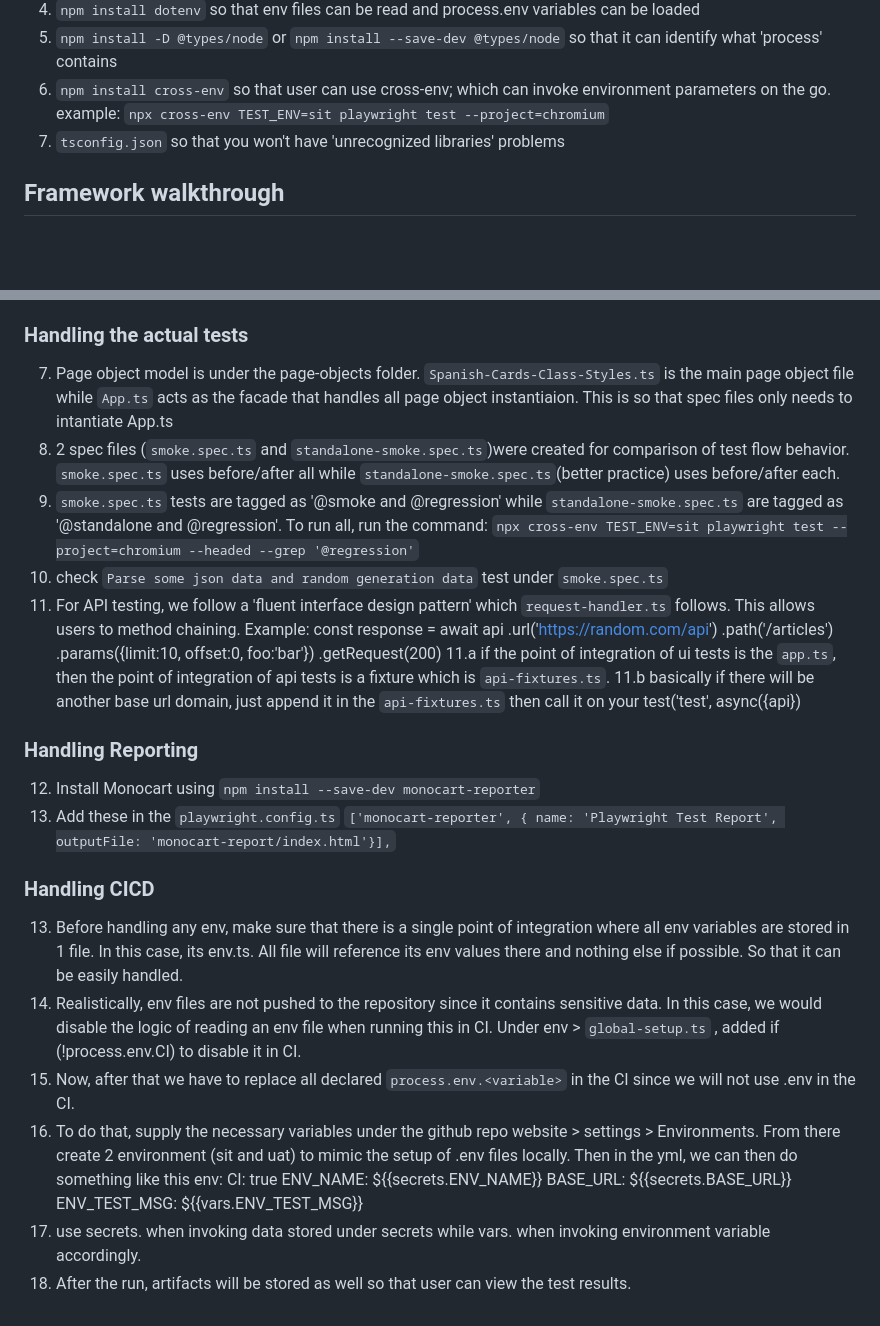
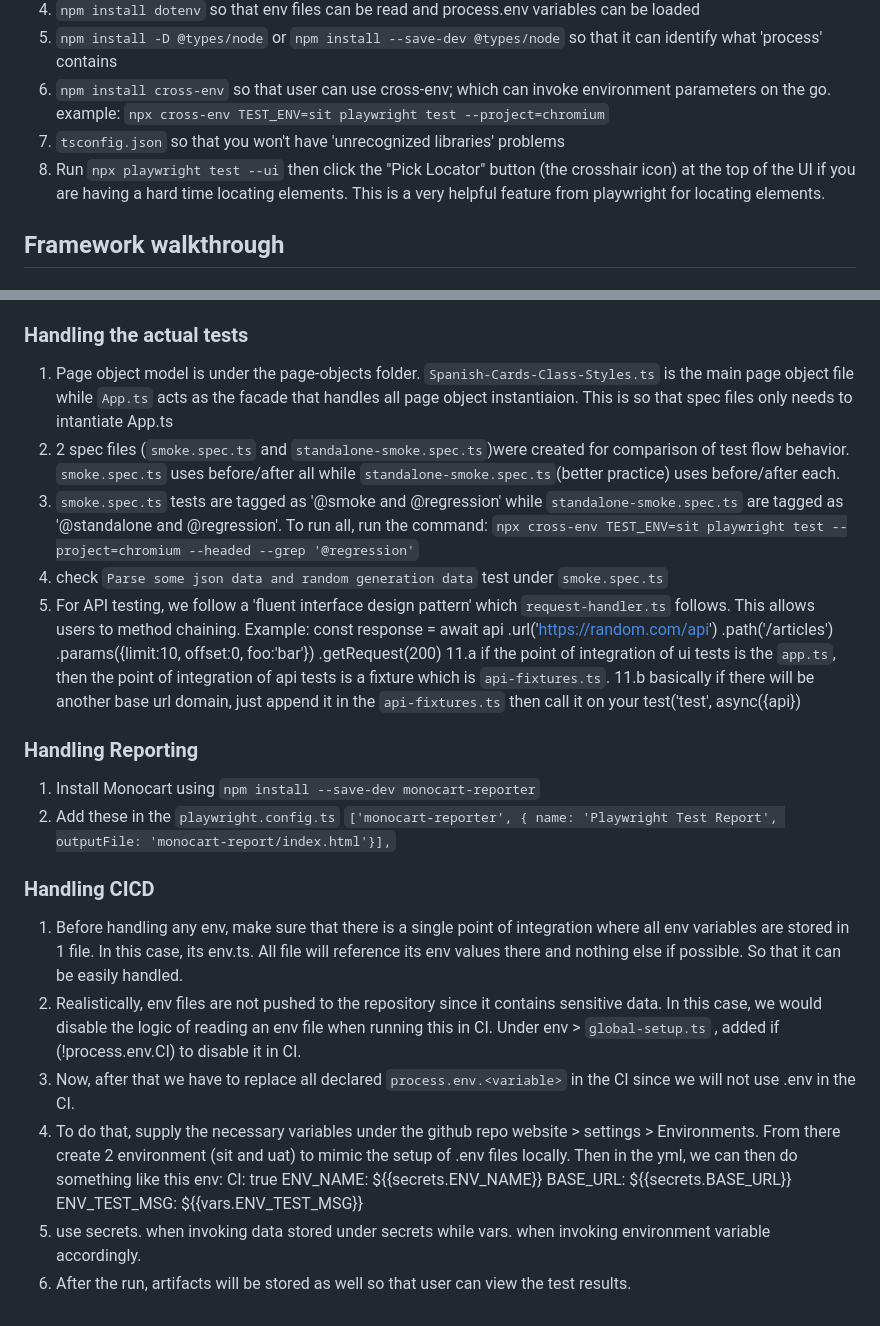
Before and after one commit to Stanley109/Playwright-Framework, a Markdown page: README.md, 2 parts joined by grey strips. Rendered like a GitHub page; blank space fills up the shorter version.

```diff
--- a/README.md
+++ b/README.md
@@ -9,6 +9,7 @@ A playwright framework with CICD using github actions.
 5. `npm install -D @types/node` or `npm install --save-dev @types/node` so that it can identify what 'process' contains
 6. `npm install cross-env` so that user can use cross-env; which can invoke environment parameters on the go. example: `npx cross-env TEST_ENV=sit playwright test --project=chromium`
 7. `tsconfig.json` so that you won't have 'unrecognized libraries' problems
+8. Run `npx playwright test --ui` then click the "Pick Locator" button (the crosshair icon) at the top of the UI if you are having a hard time locating elements. This is a very helpful feature from playwright for locating elements.
 
 
 ## Framework walkthrough
@@ -22,13 +23,13 @@ A playwright framework with CICD using github actions.
 
 
 ### Handling the actual tests
-7.  Page object model is under the page-objects folder. `Spanish-Cards-Class-Styles.ts` is the main page object file while `App.ts` acts as the facade that handles all page object instantiaion.
+1.  Page object model is under the page-objects folder. `Spanish-Cards-Class-Styles.ts` is the main page object file while `App.ts` acts as the facade that handles all page object instantiaion.
 This is so that spec files only needs to intantiate App.ts
-8.  2 spec files (`smoke.spec.ts` and `standalone-smoke.spec.ts`)were created for comparison of test flow behavior. `smoke.spec.ts` uses before/after all while `standalone-smoke.spec.ts`(better practice) uses before/after each.
-9. `smoke.spec.ts` tests are tagged as '@smoke and @regression' while `standalone-smoke.spec.ts` are tagged as '@standalone and @regression'. To run all, run the command:
+2.  2 spec files (`smoke.spec.ts` and `standalone-smoke.spec.ts`)were created for comparison of test flow behavior. `smoke.spec.ts` uses before/after all while `standalone-smoke.spec.ts`(better practice) uses before/after each.
+3. `smoke.spec.ts` tests are tagged as '@smoke and @regression' while `standalone-smoke.spec.ts` are tagged as '@standalone and @regression'. To run all, run the command:
 `npx cross-env TEST_ENV=sit playwright test --project=chromium --headed --grep '@regression'`
-10. check `Parse some json data and random generation data` test under `smoke.spec.ts`
-11. For API testing, we follow a 'fluent interface design pattern' which `request-handler.ts` follows. This allows users to method chaining.
+4. check `Parse some json data and random generation data` test under `smoke.spec.ts`
+5. For API testing, we follow a 'fluent interface design pattern' which `request-handler.ts` follows. This allows users to method chaining.
     Example:
     const response = await api
         .url('https://random.com/api')
@@ -39,18 +40,18 @@ This is so that spec files only needs to intantiate App.ts
     11.b basically if there will be another base url domain, just append it in the `api-fixtures.ts` then call it on your test('test', async({api})
 
 ### Handling Reporting
-12.  Install Monocart using `npm install --save-dev monocart-reporter`
-13.  Add these in the `playwright.config.ts` `['monocart-reporter', { name: 'Playwright Test Report', outputFile: 'monocart-report/index.html'}],`
+1.  Install Monocart using `npm install --save-dev monocart-reporter`
+2.  Add these in the `playwright.config.ts` `['monocart-reporter', { name: 'Playwright Test Report', outputFile: 'monocart-report/index.html'}],`
 
 ### Handling CICD
-13. Before handling any env, make sure that there is a single point of integration where all env variables are stored in 1 file. In this case, its env.ts.  All file will reference its env values there and nothing else if possible. So that it can be easily handled.
-14. Realistically, env files are not pushed to the repository since it contains sensitive data. In this case, we would disable the logic of reading an env file when running this in CI. Under env > `global-setup.ts` , added if (!process.env.CI) to disable it in CI.
-15. Now, after that we have to replace all declared `process.env.<variable>` in the CI since we will not use .env in the CI.
-16. To do that, supply the necessary variables under the github repo website > settings > Environments. From there create 2 environment (sit and uat) to mimic the setup of .env files locally. Then in the yml, we can then do something like this
+1. Before handling any env, make sure that there is a single point of integration where all env variables are stored in 1 file. In this case, its env.ts.  All file will reference its env values there and nothing else if possible. So that it can be easily handled.
+2. Realistically, env files are not pushed to the repository since it contains sensitive data. In this case, we would disable the logic of reading an env file when running this in CI. Under env > `global-setup.ts` , added if (!process.env.CI) to disable it in CI.
+3. Now, after that we have to replace all declared `process.env.<variable>` in the CI since we will not use .env in the CI.
+4. To do that, supply the necessary variables under the github repo website > settings > Environments. From there create 2 environment (sit and uat) to mimic the setup of .env files locally. Then in the yml, we can then do something like this
         env:
             CI: true
             ENV_NAME: ${{secrets.ENV_NAME}}
             BASE_URL: ${{secrets.BASE_URL}}
             ENV_TEST_MSG: ${{vars.ENV_TEST_MSG}}
-17. use secrets.<varname> when invoking data stored under secrets while vars.<varname> when invoking environment variable accordingly.
-18. After the run, artifacts will be stored as well so that user can view the test results.
+5. use secrets.<varname> when invoking data stored under secrets while vars.<varname> when invoking environment variable accordingly.
+6. After the run, artifacts will be stored as well so that user can view the test results.
```
